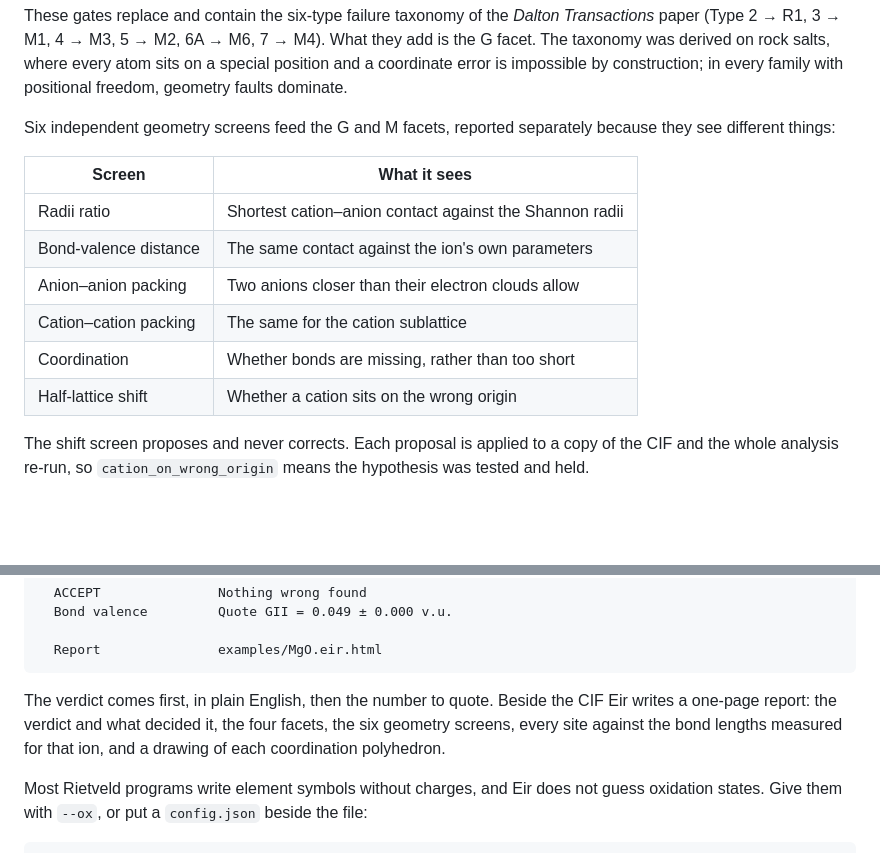
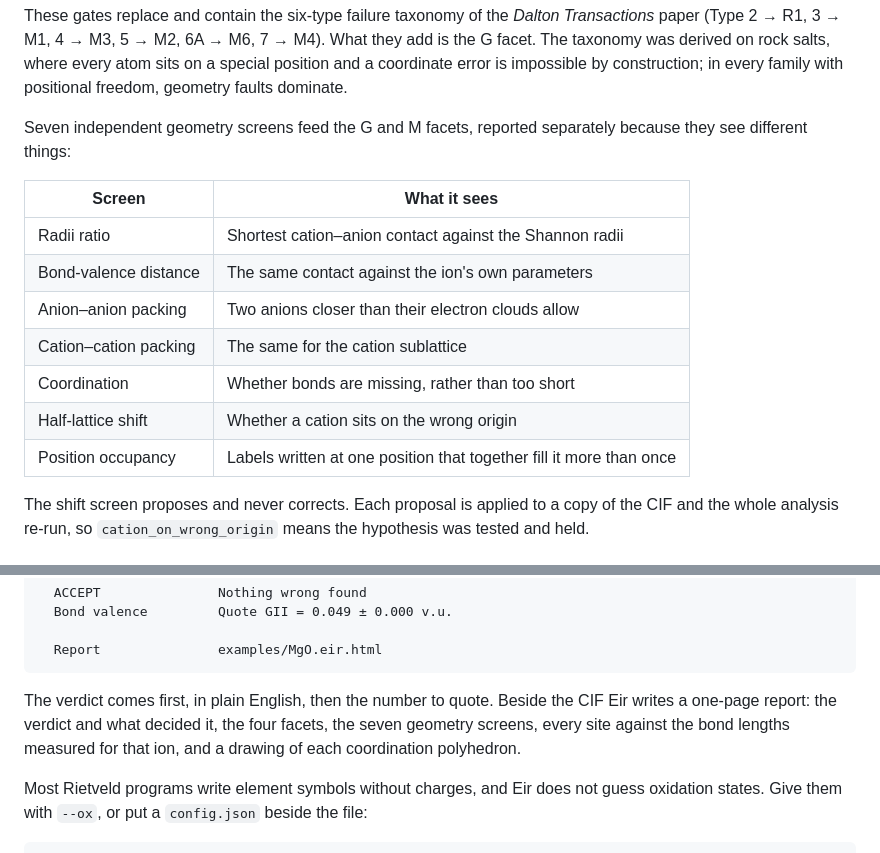
Before and after one commit to SuperBladesman/Eir, a Markdown page: README.md, 2 parts joined by grey strips. Rendered like a GitHub page; blank space fills up the shorter version.

````diff
--- a/README.md
+++ b/README.md
@@ -34,7 +34,7 @@ EXPUNGE means no bond valence result should be quoted. NOT_ASSESSED means part o
 
 These gates replace and contain the six-type failure taxonomy of the *Dalton Transactions* paper (Type 2 → R1, 3 → M1, 4 → M3, 5 → M2, 6A → M6, 7 → M4). What they add is the G facet. The taxonomy was derived on rock salts, where every atom sits on a special position and a coordinate error is impossible by construction; in every family with positional freedom, geometry faults dominate.
 
-Six independent geometry screens feed the G and M facets, reported separately because they see different things:
+Seven independent geometry screens feed the G and M facets, reported separately because they see different things:
 
 | Screen | What it sees |
 |---|---|
@@ -44,6 +44,7 @@ Six independent geometry screens feed the G and M facets, reported separately be
 | Cation–cation packing | The same for the cation sublattice |
 | Coordination | Whether bonds are missing, rather than too short |
 | Half-lattice shift | Whether a cation sits on the wrong origin |
+| Position occupancy | Labels written at one position that together fill it more than once |
 
 The shift screen proposes and never corrects. Each proposal is applied to a copy of the CIF and the whole analysis re-run, so `cation_on_wrong_origin` means the hypothesis was tested and held.
 
@@ -76,7 +77,7 @@ MgO.cif  ·  Mg O  ·  F m -3 m
   Report               examples/MgO.eir.html
 ```
 
-The verdict comes first, in plain English, then the number to quote. Beside the CIF Eir writes a one-page report: the verdict and what decided it, the four facets, the six geometry screens, every site against the bond lengths measured for that ion, and a drawing of each coordination polyhedron.
+The verdict comes first, in plain English, then the number to quote. Beside the CIF Eir writes a one-page report: the verdict and what decided it, the four facets, the seven geometry screens, every site against the bond lengths measured for that ion, and a drawing of each coordination polyhedron.
 
 Most Rietveld programs write element symbols without charges, and Eir does not guess oxidation states. Give them with `--ox`, or put a `config.json` beside the file:
 
````
Also changed, not shown: CHANGELOG.md (+4 -0 lines), paper/paper.md (+3 -3 lines), paper/facets.png, 6 other files.
